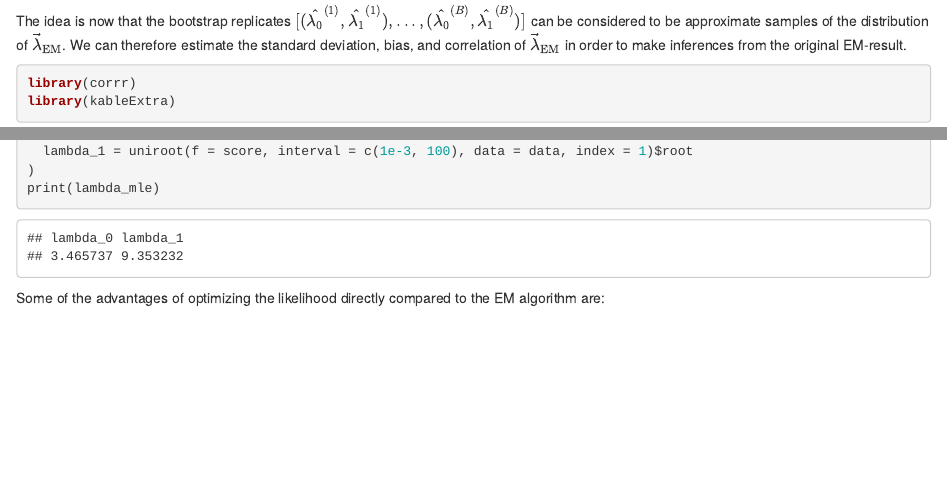
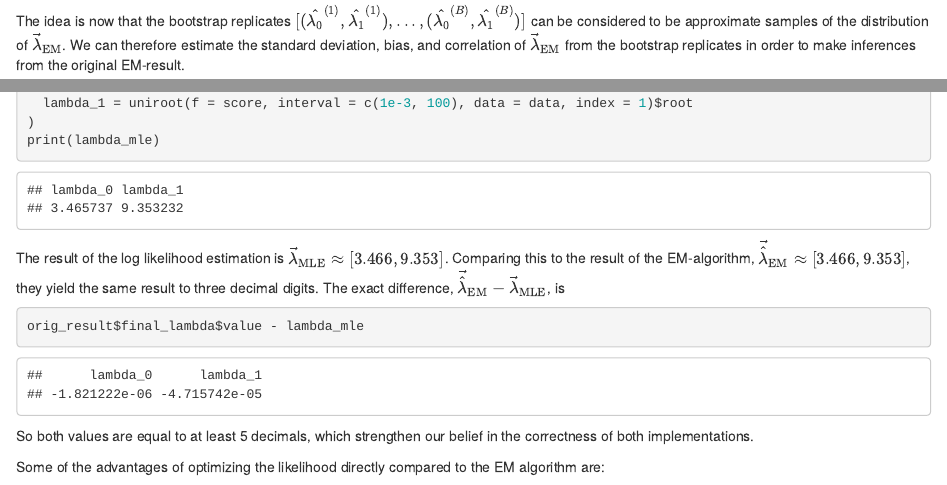
Before and after one commit to JakobGM/computational-statistics, an R Markdown document (reports/report_3/problem_C.Rmd): the page in a window 1100 px wide, from 5210 px down, and a second part further down, joined at a grey line. Rendered offline with R 4.5, knitr and Pandoc, with nearby package versions.

Commit message:
Compare MLE algorithm to EM algorithm

````diff
--- a/reports/report_3/problem_C.Rmd
+++ b/reports/report_3/problem_C.Rmd
@@ -381,7 +381,7 @@ for (bootstrap in bs_data$splits) {
 ```
 
 The idea is now that the bootstrap replicates $[(\hat{\lambda_0}^{(1)}, \hat{\lambda_1}^{(1)}), ..., (\hat{\lambda_0}^{(B)}, \hat{\lambda_1}^{(B)})]$ can be considered to be approximate samples of the distribution of $\vec{\lambda}_{\text{EM}}$.
-We can therefore estimate the standard deviation, bias, and correlation of $\vec{\lambda}_{\text{EM}}$ in order to make inferences from the original EM-result.
+We can therefore estimate the standard deviation, bias, and correlation of $\vec{\lambda}_{\text{EM}}$ from the bootstrap replicates in order to make inferences from the original EM-result.
 
 ```{r, fig.pos = "!h"}
 library(corrr)
@@ -615,6 +615,16 @@ lambda_mle <- c(
 print(lambda_mle)
 ```
 
+The result of the log likelihood estimation is $\vec{\lambda}_{\text{MLE}} \approx [3.466, 9.353]$.
+Comparing this to the result of the EM-algorithm, $\vec{\hat{\lambda}}_{\text{EM}} \approx [3.466, 9.353]$, they yield the same result to three decimal digits.
+The exact difference, $\vec{\hat{\lambda}}_{\text{EM}} - \vec{\lambda}_{\text{MLE}}$, is
+
+```{r}
+orig_result$final_lambda$value - lambda_mle
+```
+
+So both values are equal to at least 5 decimals, which strengthen our belief in the correctness of both implementations.
+
 Some of the advantages of optimizing the likelihood directly compared to the EM algorithm are:
 
 \begin{itemize}
````
